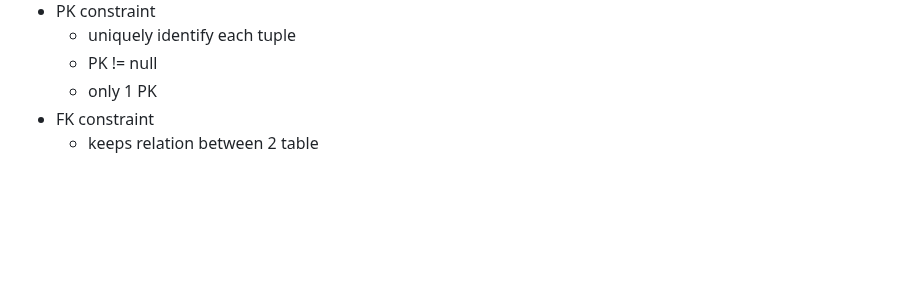
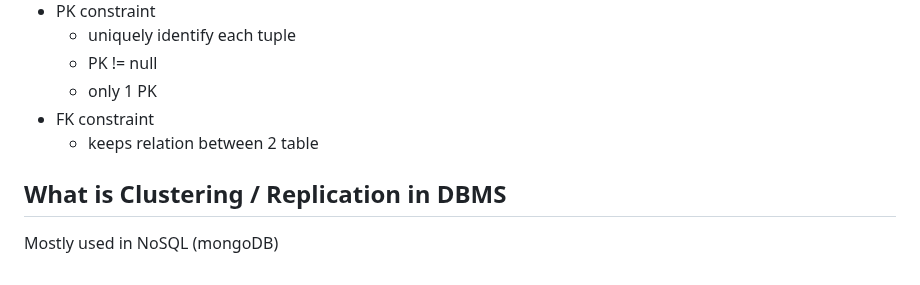
Before and after one commit to MArhamAA1422/b6-learning, a Markdown page: sql/dbms.md, the part around the change. Rendered like a GitHub page; blank space fills up the shorter version.

```diff
--- a/sql/dbms.md
+++ b/sql/dbms.md
@@ -182,3 +182,6 @@ PK != NULL, must have PK
    - only 1 PK
 - FK constraint
    - keeps relation between 2 table
+
+## What is Clustering / Replication in DBMS
+Mostly used in NoSQL (mongoDB)
```
Also changed, not shown: sql/indexing.md (+1 -0 lines), sql/internals.md (added, +70 -0 lines).
